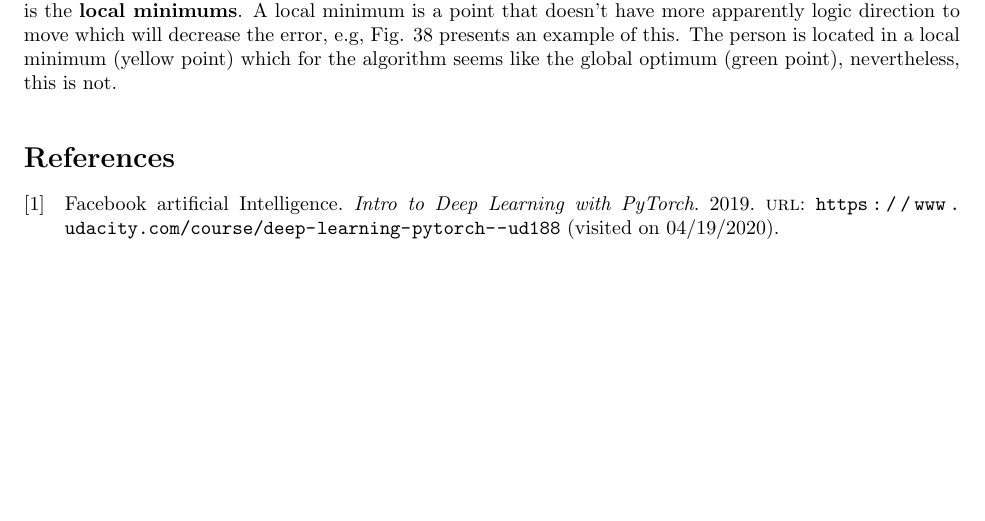
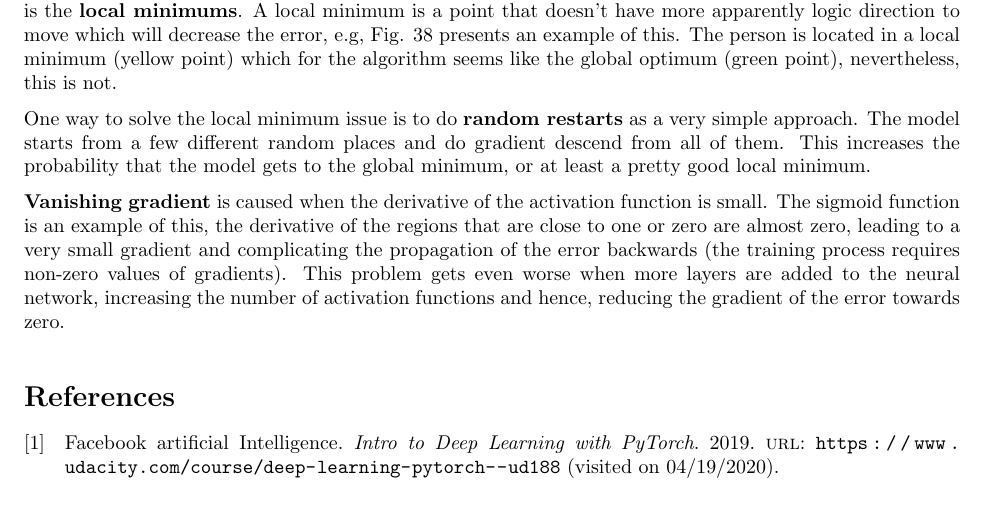
Before and after one commit to MikeS96/intro_deep_torch, a LaTeX document (introduction_neural_networks/Notes/notes.tex): part of page 23 of 24, cut so that both start at the same text. Compiled offline with pdfLaTeX.

Commit message:
random restarts and vanishing gradient problem

```diff
--- a/introduction_neural_networks/Notes/notes.tex
+++ b/introduction_neural_networks/Notes/notes.tex
@@ -881,6 +881,11 @@ There is a problem related to the application of the backpropagation algorithm t
     \label{fig:f38}
 \end{figure}
 
+One way to solve the local minimum issue is to do \textbf{random restarts} as a very simple approach. The model starts from a few different random places and do gradient descend from all of them. This increases the probability that the model gets to the global minimum, or at least a pretty good local minimum.
+
+\textbf{Vanishing gradient} is caused when the derivative of the activation function is small. The sigmoid function is an example of this, the derivative of the regions that are close to one or zero are almost zero, leading to a very small gradient and complicating the propagation of the error backwards (the training process requires non-zero values of gradients). This problem gets even worse when more layers are added to the neural network, increasing the number of activation functions and hence, reducing the gradient of the error towards zero.
+
+
 \printbibliography
 
 \end{document}
```
